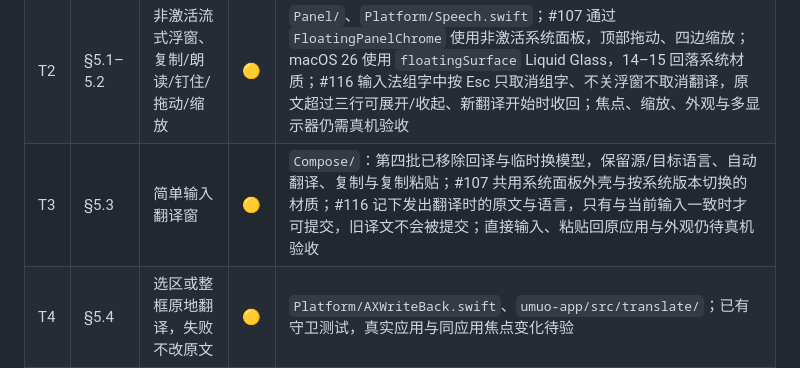
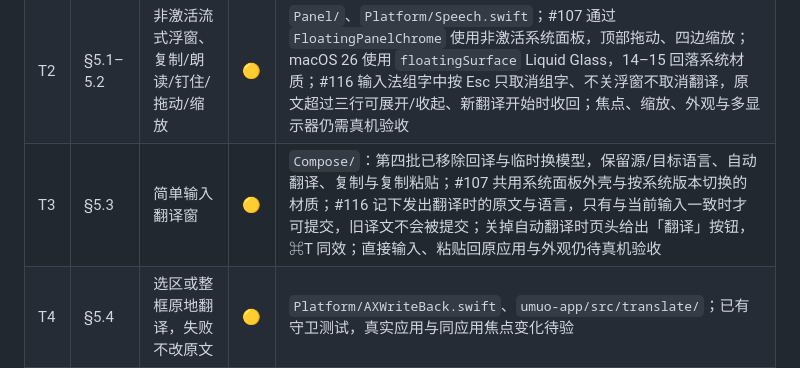
Before and after one commit to youming-ai/umuo, a Markdown page: docs/PRD-CONFORMANCE.md, the part around the change. Rendered like a GitHub page.

Commit message:
docs: 验收清单 T3 记下撰写窗手动翻译入口
Co-Authored-By: Claude Opus 5.5 <noreply@anthropic.com>
Claude-Session: https://claude.ai/code/session_01NKfLgvAYFdRBqKmAyg28nb

```diff
--- a/docs/PRD-CONFORMANCE.md
+++ b/docs/PRD-CONFORMANCE.md
@@ -13,7 +13,7 @@
 | --- | --- | --- | --- | --- |
 | T1 | §5.2 | AX 取词、复制降级与剪贴板保护 | ✅ | `Platform/Selection.swift`、`Pasteboard.swift`；Swift 规则/selftest 已有，真实应用兼容继续走查 |
 | T2 | §5.1–5.2 | 非激活流式浮窗、复制/朗读/钉住/拖动/缩放 | 🟡 | `Panel/`、`Platform/Speech.swift`；#107 通过 `FloatingPanelChrome` 使用非激活系统面板，顶部拖动、四边缩放；macOS 26 使用 `floatingSurface` Liquid Glass，14–15 回落系统材质；#116 输入法组字中按 Esc 只取消组字、不关浮窗不取消翻译，原文超过三行可展开/收起、新翻译开始时收回；焦点、缩放、外观与多显示器仍需真机验收 |
-| T3 | §5.3 | 简单输入翻译窗 | 🟡 | `Compose/`：第四批已移除回译与临时换模型，保留源/目标语言、自动翻译、复制与复制粘贴；#107 共用系统面板外壳与按系统版本切换的材质；#116 记下发出翻译时的原文与语言，只有与当前输入一致时才可提交，旧译文不会被提交；直接输入、粘贴回原应用与外观仍待真机验收 |
+| T3 | §5.3 | 简单输入翻译窗 | 🟡 | `Compose/`：第四批已移除回译与临时换模型，保留源/目标语言、自动翻译、复制与复制粘贴；#107 共用系统面板外壳与按系统版本切换的材质；#116 记下发出翻译时的原文与语言，只有与当前输入一致时才可提交，旧译文不会被提交；关掉自动翻译时页头给出「翻译」按钮，⌘T 同效；直接输入、粘贴回原应用与外观仍待真机验收 |
 | T4 | §5.4 | 选区或整框原地翻译，失败不改原文 | 🟡 | `Platform/AXWriteBack.swift`、`umuo-app/src/translate/`；已有守卫测试，真实应用与同应用焦点变化待验 |
 | T5 | §5.2 | 单词语境释义与朗读 | 🟡 | `umuo-core/src/word_card.rs`、`Panel/WordCardView.swift`：第四批只保留词、发音、语境释义与朗读；真机待验收 |
 
```
